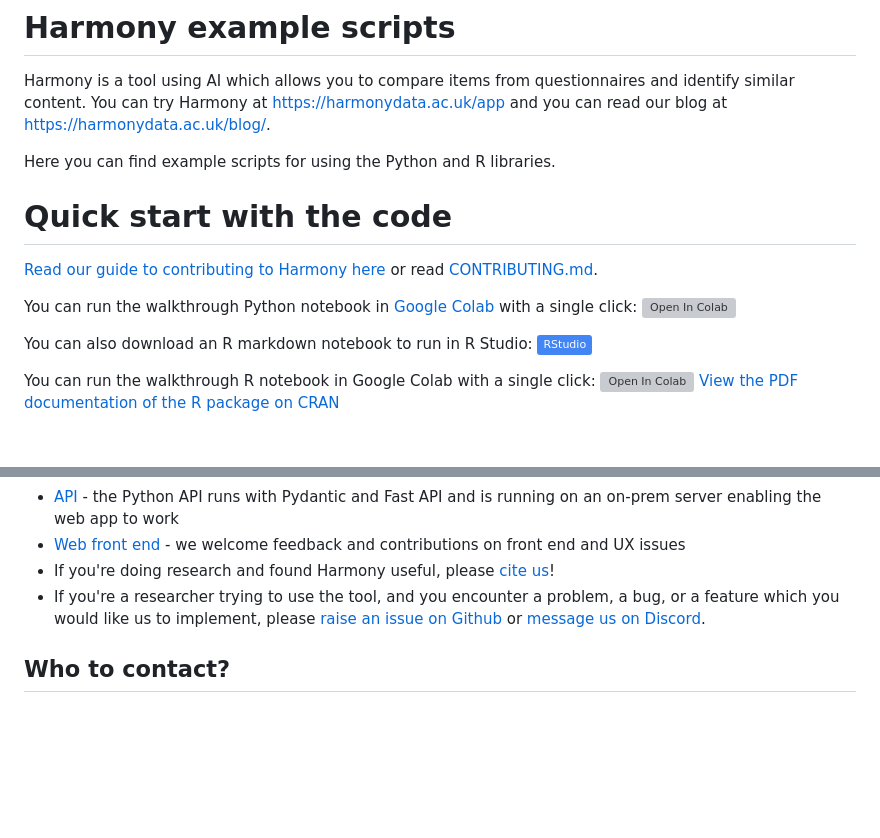
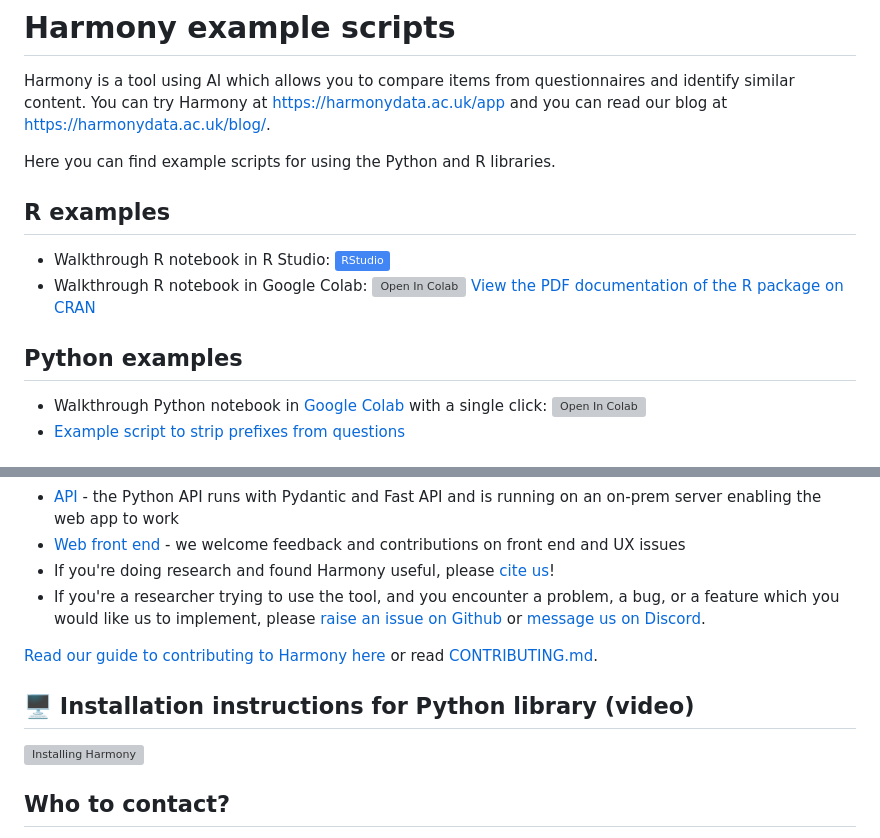
Before and after one commit to harmonydata/harmony_examples, a Markdown page: README.md, 2 parts joined by grey strips. Rendered like a GitHub page; badges without logos; blank space fills up the shorter version; grey boxes are pictures that could not be loaded.

Commit message:
documenting

```diff
--- a/README.md
+++ b/README.md
@@ -16,16 +16,15 @@ Harmony is a tool using AI which allows you to compare items from questionnaires
 
 Here you can find example scripts for using the Python and R libraries.
 
+## R examples
+
+* Walkthrough R notebook in R Studio: <a href="https://harmonydata.ac.uk/harmony_r_example.nb.html" target="_parent"><img src="https://img.shields.io/badge/RStudio-4285F4" alt="Open In R Studio"/></a>
+* Walkthrough R notebook in Google Colab: <a href="https://colab.research.google.com/github/harmonydata/experiments/blob/main/Harmony_R_example.ipynb" target="_parent"><img src="https://colab.research.google.com/assets/colab-badge.svg" alt="Open In Colab"/></a> [View the PDF documentation of the R package on CRAN](https://cran.r-project.org/web/packages/harmonydata/harmonydata.pdf)
 
 
-# Quick start with the code
+## Python examples
 
-[Read our guide to contributing to Harmony here](https://harmonydata.ac.uk/contributing-to-harmony/) or read [CONTRIBUTING.md](./CONTRIBUTING.md).
-
-You can run the walkthrough Python notebook in [Google Colab](https://colab.research.google.com/github/harmonydata/harmony/blob/main/Harmony_example_walkthrough.ipynb) with a single click: <a href="https://colab.research.google.com/github/harmonydata/harmony/blob/main/Harmony_example_walkthrough.ipynb" target="_parent"><img src="https://colab.research.google.com/assets/colab-badge.svg" alt="Open In Colab"/></a>
-
-You can also download an R markdown notebook to run in R Studio: <a href="https://harmonydata.ac.uk/harmony_r_example.nb.html" target="_parent"><img src="https://img.shields.io/badge/RStudio-4285F4" alt="Open In R Studio"/></a>
-
-You can run the walkthrough R notebook in Google Colab with a single click: <a href="https://colab.research.google.com/github/harmonydata/experiments/blob/main/Harmony_R_example.ipynb" target="_parent"><img src="https://colab.research.google.com/assets/colab-badge.svg" alt="Open In Colab"/></a> [View the PDF documentation of the R package on CRAN](https://cran.r-project.org/web/packages/harmonydata/harmonydata.pdf)
+* Walkthrough Python notebook in [Google Colab](https://colab.research.google.com/github/harmonydata/harmony/blob/main/Harmony_example_walkthrough.ipynb) with a single click: <a href="https://colab.research.google.com/github/harmonydata/harmony/blob/main/Harmony_example_walkthrough.ipynb" target="_parent"><img src="https://colab.research.google.com/assets/colab-badge.svg" alt="Open In Colab"/></a>
+* [Example script to strip prefixes from questions](./strip_common_prefixes_from_questions.ipynb)
 
 
@@ -48,6 +43,13 @@ Harmony is based on four repositories: the core Python library, the API, the R p
    * [Web front end](https://github.com/harmonydata/app) - we welcome feedback and contributions on front end and UX issues
 * If you're doing research and found Harmony useful, please [cite us](/ai-in-mental-health/bmc-psychiatry-paper/)!
 * If you're a researcher trying to use the tool, and you encounter a problem, a bug, or a feature which you would like us to implement, please [raise an issue on Github](https://github.com/harmonydata/harmony) or [message us on Discord](https://discord.gg/harmonydata).
+
+[Read our guide to contributing to Harmony here](https://harmonydata.ac.uk/contributing-to-harmony/) or read [CONTRIBUTING.md](https://github.com/harmonydata/harmony/blob/main/CONTRIBUTING.md).
+
+## 🖥 Installation instructions for Python library (video)
+
+[![Installing Harmony](https://raw.githubusercontent.com/harmonydata/.github/main/profile/installation_video.jpg)](https://www.youtube.com/watch?v=enWh0-4I0Sg "Installing Harmony")
+
 
 ## Who to contact?
 
```
Also changed, not shown: other parts of README.md (+0 -4 lines).
